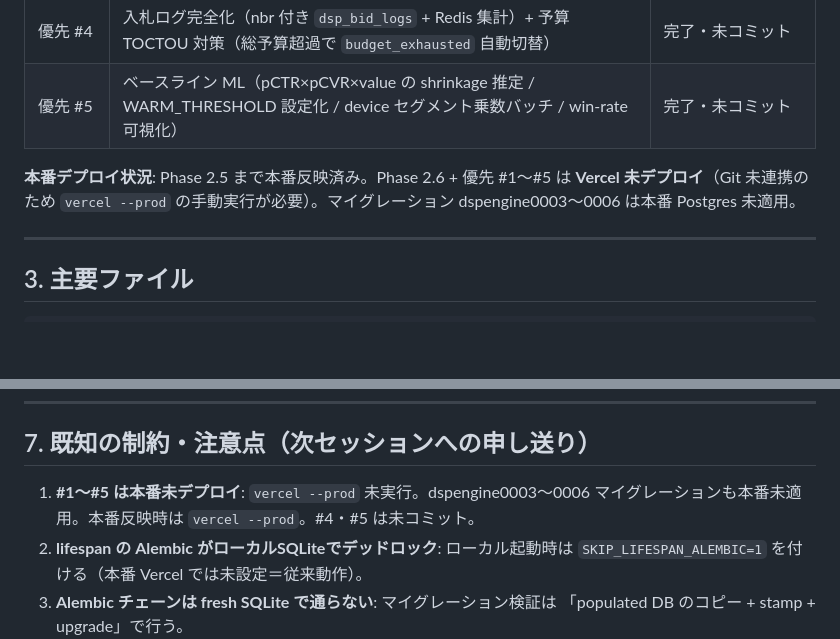
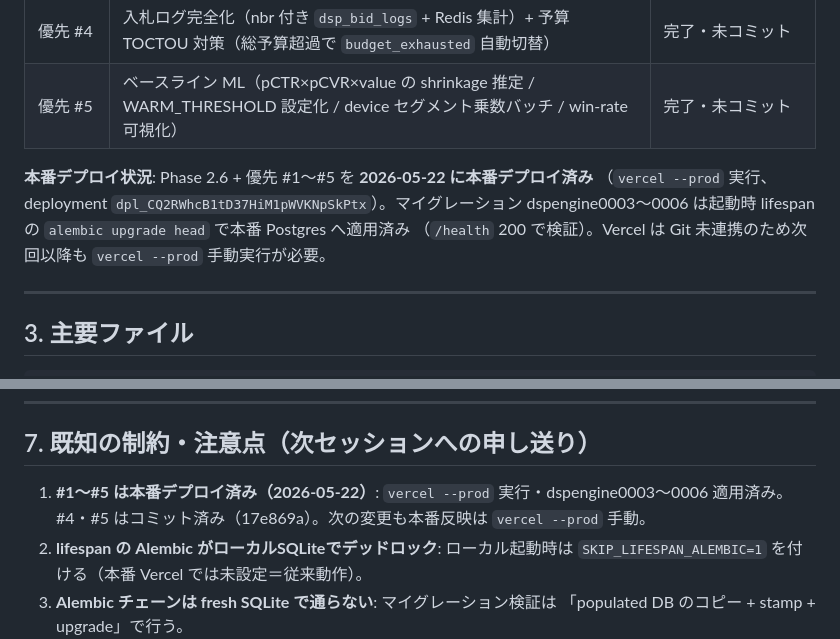
Before and after one commit to Fujifujimon88/ssp, a Markdown page: tasks/handoff-dsp-engine.md, 2 parts joined by grey strips. GitHub-like rendering; blank space fills up the shorter version.

Commit message:
docs(dsp-engine): 本番デプロイ状況を更新（#1〜#5 反映済み）
2026-05-22 の vercel --prod 実行と dspengine0003〜0006 マイグレーション
適用を handoff / progress に記録。

Co-Authored-By: Claude Opus 4.7 (1M context) <noreply@anthropic.com>

```diff
--- a/tasks/handoff-dsp-engine.md
+++ b/tasks/handoff-dsp-engine.md
@@ -32,9 +32,10 @@ AppLovin / Moloco 型の ROAS 最適化 DSP を既存リポ内 `dsp_engine/` モ
 | 優先 #4 | 入札ログ完全化（nbr 付き `dsp_bid_logs` + Redis 集計）+ 予算 TOCTOU 対策（総予算超過で `budget_exhausted` 自動切替）| 完了・未コミット |
 | 優先 #5 | ベースライン ML（pCTR×pCVR×value の shrinkage 推定 / WARM_THRESHOLD 設定化 / device セグメント乗数バッチ / win-rate 可視化）| 完了・未コミット |
 
-**本番デプロイ状況**: Phase 2.5 まで本番反映済み。Phase 2.6 + 優先 #1〜#5 は
-**Vercel 未デプロイ**（Git 未連携のため `vercel --prod` の手動実行が必要）。マイグレーション
-dspengine0003〜0006 は本番 Postgres 未適用。
+**本番デプロイ状況**: Phase 2.6 + 優先 #1〜#5 を **2026-05-22 に本番デプロイ済み**
+（`vercel --prod` 実行、deployment `dpl_CQ2RWhcB1tD37HiM1pWVKNpSkPtx`）。マイグレーション
+dspengine0003〜0006 は起動時 lifespan の `alembic upgrade head` で本番 Postgres へ適用済み
+（`/health` 200 で検証）。Vercel は Git 未連携のため次回以降も `vercel --prod` 手動実行が必要。
 
 ---
 
@@ -139,8 +140,8 @@ DATABASE_URL="sqlite+aiosqlite:///./ssp_local.db" APP_ENV=development \
 
 ## 7. 既知の制約・注意点（次セッションへの申し送り）
 
-1. **#1〜#5 は本番未デプロイ**: `vercel --prod` 未実行。dspengine0003〜0006
-   マイグレーションも本番未適用。本番反映時は `vercel --prod`。#4・#5 は未コミット。
+1. **#1〜#5 は本番デプロイ済み（2026-05-22）**: `vercel --prod` 実行・dspengine0003〜0006
+   適用済み。#4・#5 はコミット済み（17e869a）。次の変更も本番反映は `vercel --prod` 手動。
 2. **lifespan の Alembic がローカルSQLiteでデッドロック**: ローカル起動時は
    `SKIP_LIFESPAN_ALEMBIC=1` を付ける（本番 Vercel では未設定＝従来動作）。
 3. **Alembic チェーンは fresh SQLite で通らない**: マイグレーション検証は
```
Also changed, not shown: tasks/progress-dsp-engine.md (+1 -1 lines).
